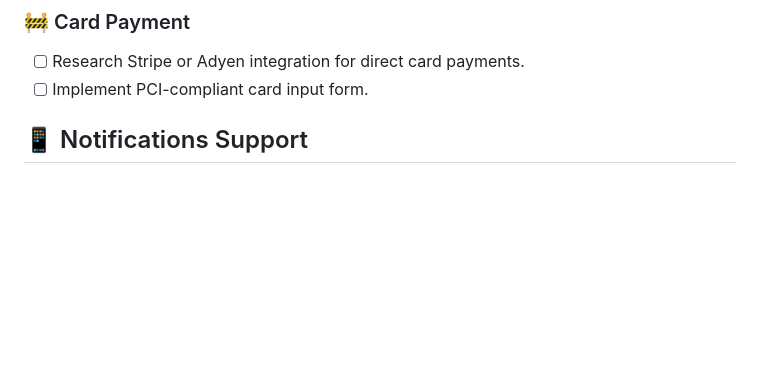
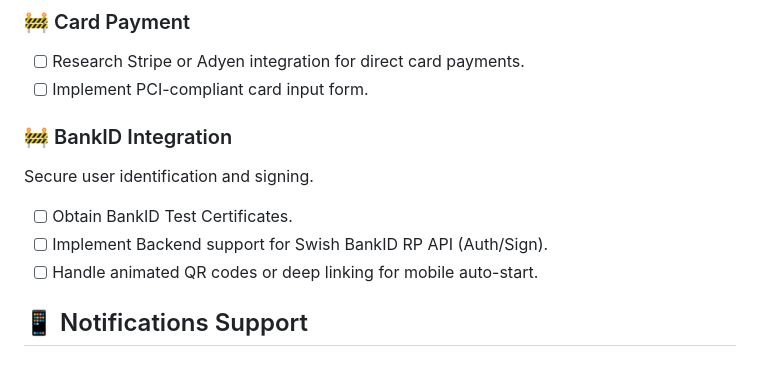
Before and after one commit to abdoverse/panta-go, a Markdown page: my-app/mobile/README.md, the part around the change. Rendered like a GitHub page; blank space fills up the shorter version.

Commit message:
Add BankID integration to README TODOs

```diff
--- a/my-app/mobile/README.md
+++ b/my-app/mobile/README.md
@@ -13,6 +13,12 @@ Real Swish integration requires strict security measures including mutual TLS (m
 ### 🚧 Card Payment
 - [ ] Research Stripe or Adyen integration for direct card payments.
 - [ ] Implement PCI-compliant card input form.
+
+### 🚧 BankID Integration
+Secure user identification and signing.
+- [ ] Obtain BankID Test Certificates.
+- [ ] Implement Backend support for Swish BankID RP API (Auth/Sign).
+- [ ] Handle animated QR codes or deep linking for mobile auto-start.
 
 ## 📱 Notifications Support
 
```
